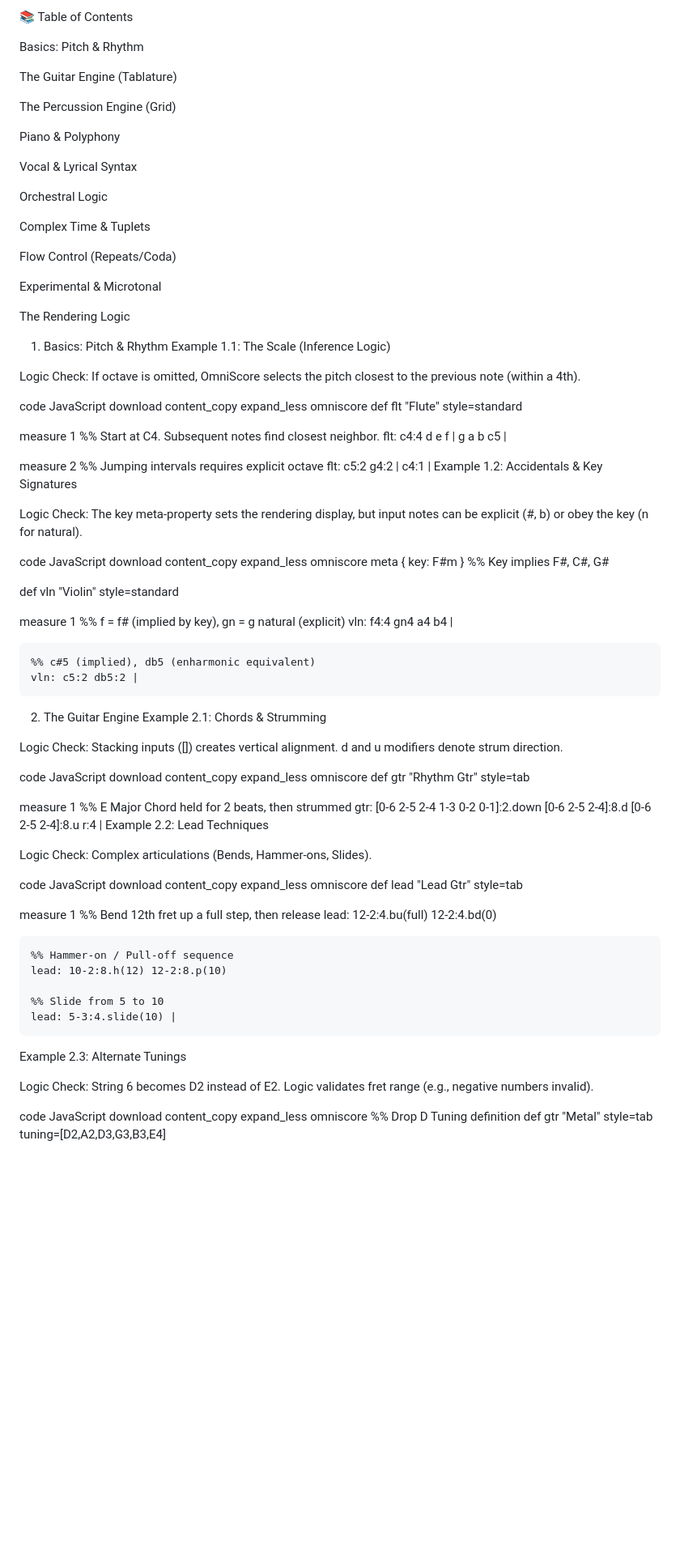
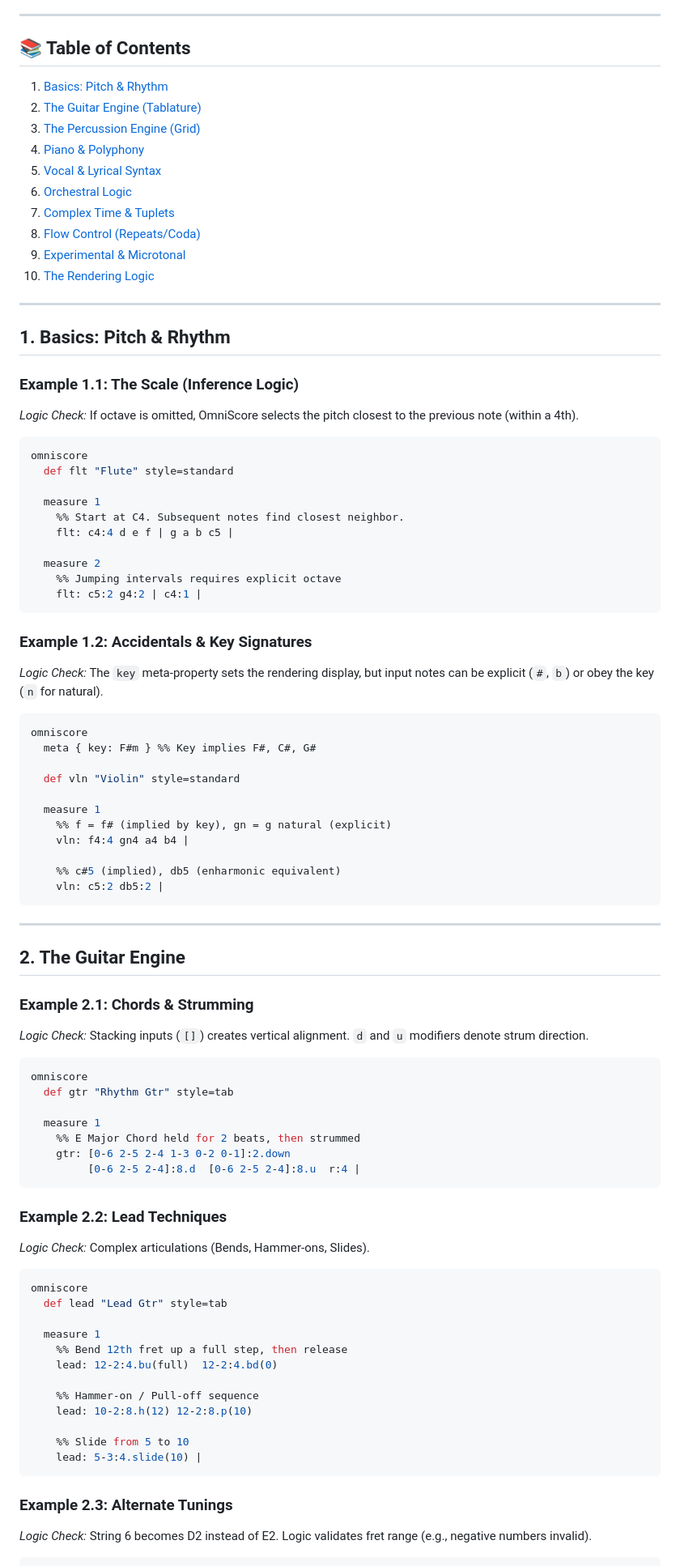
Before and after one commit to alec-borman/OmniScoreNotationLanguage, a Markdown page: Readme.md, the part around the change printed below. Shown: that part at 81% size. GitHub-like rendering; blank space fills up the shorter version.

````diff
--- a/Readme.md
+++ b/Readme.md
@@ -11,37 +12,28 @@ The Universal Text-to-Music Standard.
 This document contains comprehensive examples demonstrating the robustness of the OmniScore syntax across all musical disciplines.
 
-📚 Table of Contents
+---
 
-Basics: Pitch & Rhythm
+## 📚 Table of Contents
 
-The Guitar Engine (Tablature)
+1.  [Basics: Pitch & Rhythm](#1-basics-pitch--rhythm)
+2.  [The Guitar Engine (Tablature)](#2-the-guitar-engine)
+3.  [The Percussion Engine (Grid)](#3-the-percussion-engine)
+4.  [Piano & Polyphony](#4-piano--polyphony)
+5.  [Vocal & Lyrical Syntax](#5-vocal--lyrical-syntax)
+6.  [Orchestral Logic](#6-orchestral-logic)
+7.  [Complex Time & Tuplets](#7-complex-time--tuplets)
+8.  [Flow Control (Repeats/Coda)](#8-flow-control)
+9.  [Experimental & Microtonal](#9-experimental--microtonal)
+10. [The Rendering Logic](#10-the-rendering-logic)
 
-The Percussion Engine (Grid)
+---
 
-Piano & Polyphony
+## 1. Basics: Pitch & Rhythm
 
-Vocal & Lyrical Syntax
+### Example 1.1: The Scale (Inference Logic)
+*Logic Check:* If octave is omitted, OmniScore selects the pitch closest to the previous note (within a 4th).
 
-Orchestral Logic
-
-Complex Time & Tuplets
-
-Flow Control (Repeats/Coda)
-
-Experimental & Microtonal
-
-The Rendering Logic
-
-1. Basics: Pitch & Rhythm
-Example 1.1: The Scale (Inference Logic)
-
-Logic Check: If octave is omitted, OmniScore selects the pitch closest to the previous note (within a 4th).
-
-code
-JavaScript
-download
-content_copy
-expand_less
+```javascript
 omniscore
   def flt "Flute" style=standard
 
@@ -52,15 +44,12 @@ omniscore
   measure 2
     %% Jumping intervals requires explicit octave
     flt: c5:2 g4:2 | c4:1 |
-Example 1.2: Accidentals & Key Signatures
+```
 
-Logic Check: The key meta-property sets the rendering display, but input notes can be explicit (#, b) or obey the key (n for natural).
+### Example 1.2: Accidentals & Key Signatures
+*Logic Check:* The `key` meta-property sets the rendering display, but input notes can be explicit (`#`, `b`) or obey the key (`n` for natural).
 
-code
-JavaScript
-download
-content_copy
-expand_less
+```javascript
 omniscore
   meta { key: F#m } %% Key implies F#, C#, G#
 
@@ -72,16 +61,16 @@ omniscore
 
     %% c#5 (implied), db5 (enharmonic equivalent)
     vln: c5:2 db5:2 |
-2. The Guitar Engine
-Example 2.1: Chords & Strumming
+```
 
-Logic Check: Stacking inputs ([]) creates vertical alignment. d and u modifiers denote strum direction.
+---
 
-code
-JavaScript
-download
-content_copy
-expand_less
+## 2. The Guitar Engine
+
+### Example 2.1: Chords & Strumming
+*Logic Check:* Stacking inputs (`[]`) creates vertical alignment. `d` and `u` modifiers denote strum direction.
+
+```javascript
 omniscore
   def gtr "Rhythm Gtr" style=tab
 
@@ -89,15 +78,12 @@ omniscore
     %% E Major Chord held for 2 beats, then strummed
     gtr: [0-6 2-5 2-4 1-3 0-2 0-1]:2.down
          [0-6 2-5 2-4]:8.d  [0-6 2-5 2-4]:8.u  r:4 |
-Example 2.2: Lead Techniques
+```
 
-Logic Check: Complex articulations (Bends, Hammer-ons, Slides).
+### Example 2.2: Lead Techniques
+*Logic Check:* Complex articulations (Bends, Hammer-ons, Slides).
 
-code
-JavaScript
-download
-content_copy
-expand_less
+```javascript
 omniscore
   def lead "Lead Gtr" style=tab
 
@@ -110,15 +96,12 @@ omniscore
 
     %% Slide from 5 to 10
     lead: 5-3:4.slide(10) |
-Example 2.3: Alternate Tunings
+```
 
-Logic Check: String 6 becomes D2 instead of E2. Logic validates fret range (e.g., negative numbers invalid).
+### Example 2.3: Alternate Tunings
+*Logic Check:* String 6 becomes D2 instead of E2. Logic validates fret range (e.g., negative numbers invalid).
 
-code
-JavaScript
-download
-content_copy
-expand_less
+```javascript
 omniscore
   %% Drop D Tuning definition
   def gtr "Metal" style=tab tuning=[D2,A2,D3,G3,B3,E4]
````
Also changed, not shown: other parts of Readme.md (+103 -126 lines).
